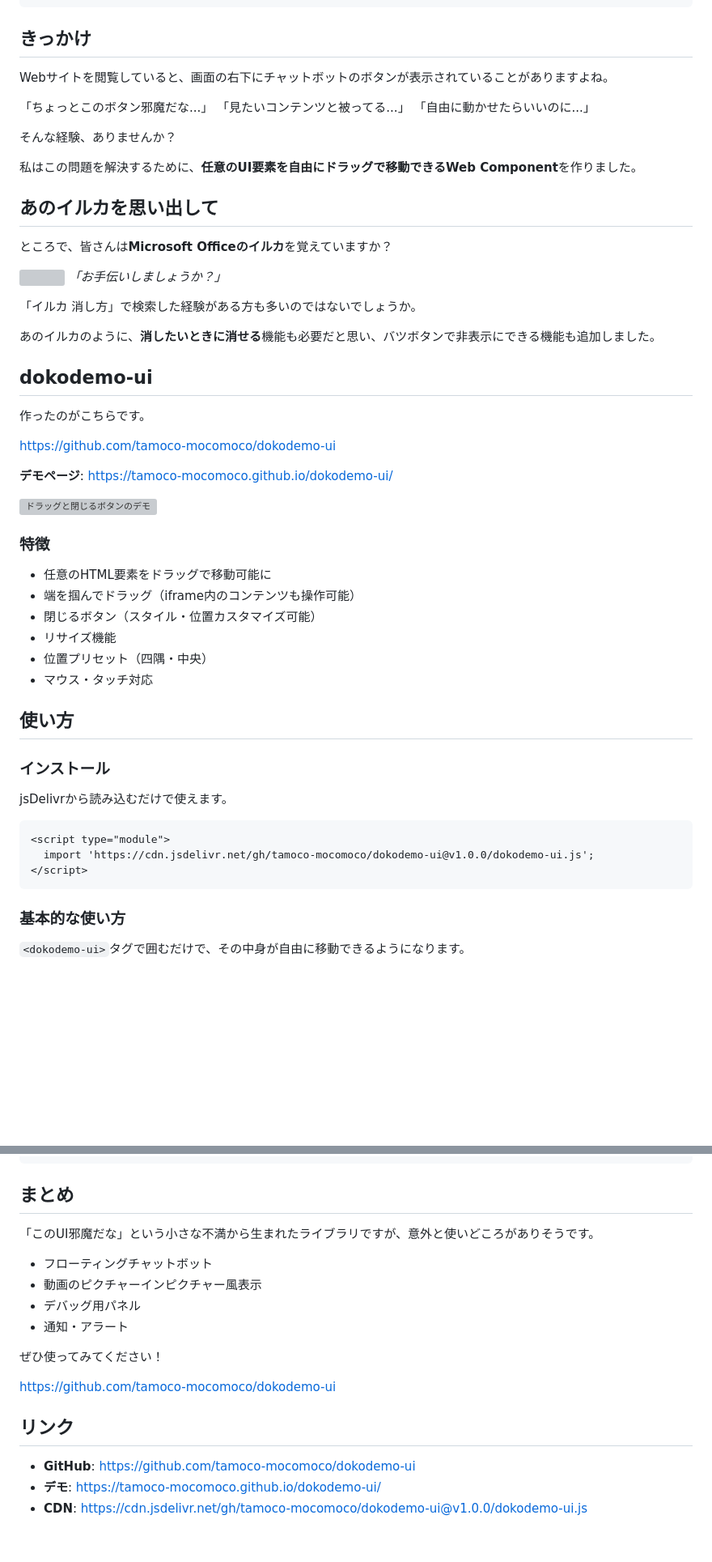
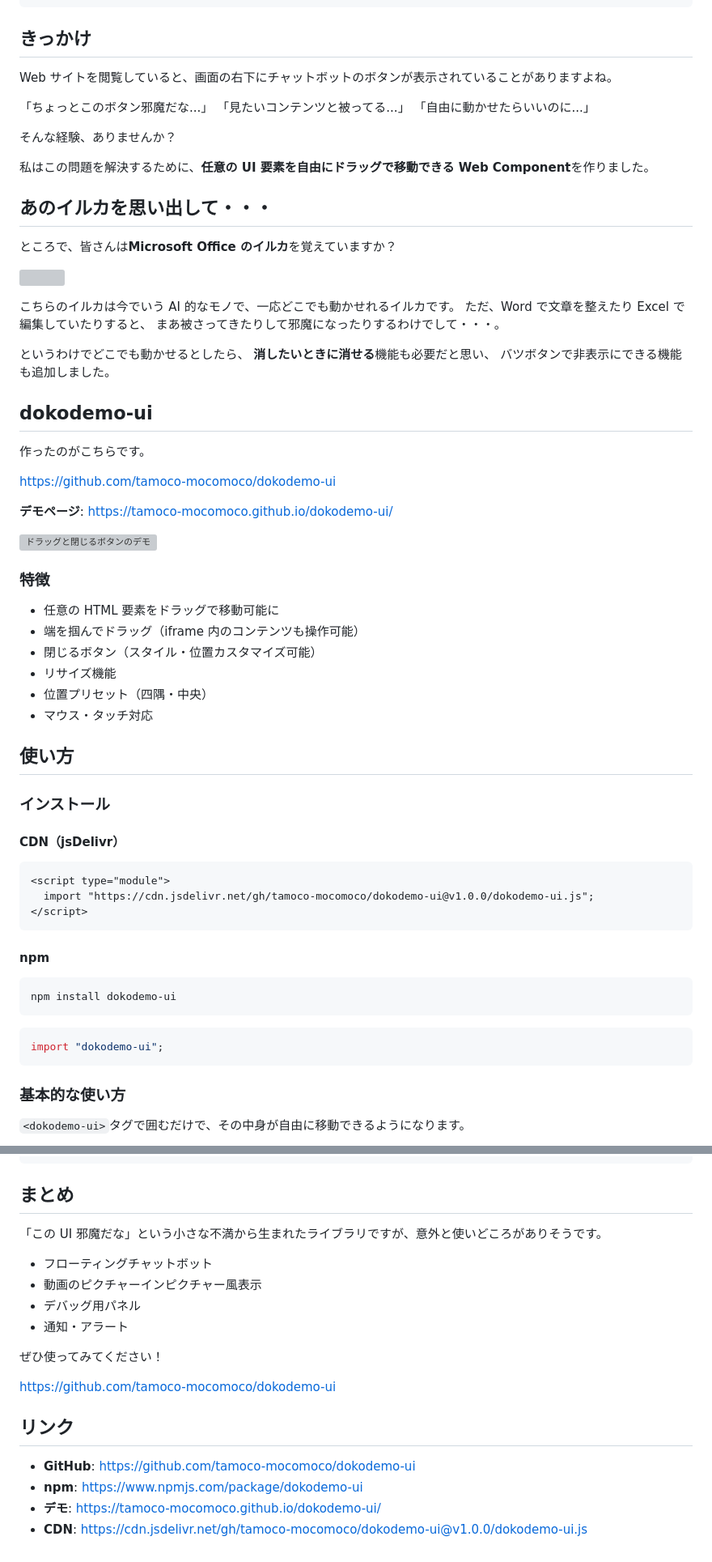
Before and after one commit to tamoco-mocomoco/dokodemo-ui, a Markdown page: ARTICLE.md, 2 parts joined by grey strips. Shown at 81% size. Drawn GitHub-style; blank space fills up the shorter version; grey boxes are pictures that could not be loaded.

Commit message:
記事にnpmインストール方法を追加
🤖 Generated with [Claude Code](https://claude.com/claude-code)

Co-Authored-By: Claude Opus 4.5 <noreply@anthropic.com>

````diff
--- a/ARTICLE.md
+++ b/ARTICLE.md
@@ -8,7 +8,7 @@ published: false
 
 ## きっかけ
 
-Webサイトを閲覧していると、画面の右下にチャットボットのボタンが表示されていることがありますよね。
+Web サイトを閲覧していると、画面の右下にチャットボットのボタンが表示されていることがありますよね。
 
 「ちょっとこのボタン邪魔だな...」
 「見たいコンテンツと被ってる...」
@@ -16,18 +16,21 @@ Webサイトを閲覧していると、画面の右下にチャットボット
 
 そんな経験、ありませんか？
 
-私はこの問題を解決するために、**任意のUI要素を自由にドラッグで移動できるWeb Component**を作りました。
+私はこの問題を解決するために、**任意の UI 要素を自由にドラッグで移動できる Web Component**を作りました。
 
-## あのイルカを思い出して
+## あのイルカを思い出して・・・
 
-ところで、皆さんは**Microsoft Officeのイルカ**を覚えていますか？
+ところで、皆さんは**Microsoft Office のイルカ**を覚えていますか？
 
-![](https://storage.googleapis.com/zenn-user-upload/placeholder.png)
-*「お手伝いしましょうか？」*
+![](https://storage.googleapis.com/zenn-user-upload/c7e9c24702ef-20260104.png)
 
-「イルカ 消し方」で検索した経験がある方も多いのではないでしょうか。
+こちらのイルカは今でいう AI 的なモノで、一応どこでも動かせれるイルカです。
+ただ、Word で文章を整えたり Excel で編集していたりすると、
+まあ被さってきたりして邪魔になったりするわけでして・・・。
 
-あのイルカのように、**消したいときに消せる**機能も必要だと思い、バツボタンで非表示にできる機能も追加しました。
+というわけでどこでも動かせるとしたら、
+**消したいときに消せる**機能も必要だと思い、
+バツボタンで非表示にできる機能も追加しました。
 
 ## dokodemo-ui
 
@@ -41,8 +44,8 @@ https://github.com/tamoco-mocomoco/dokodemo-ui
 
 ### 特徴
 
-- 任意のHTML要素をドラッグで移動可能に
-- 端を掴んでドラッグ（iframe内のコンテンツも操作可能）
+- 任意の HTML 要素をドラッグで移動可能に
+- 端を掴んでドラッグ（iframe 内のコンテンツも操作可能）
 - 閉じるボタン（スタイル・位置カスタマイズ可能）
 - リサイズ機能
 - 位置プリセット（四隅・中央）
@@ -52,12 +55,22 @@ https://github.com/tamoco-mocomoco/dokodemo-ui
 
 ### インストール
 
-jsDelivrから読み込むだけで使えます。
+#### CDN（jsDelivr）
 
 ```html
 <script type="module">
-  import 'https://cdn.jsdelivr.net/gh/tamoco-mocomoco/dokodemo-ui@v1.0.0/dokodemo-ui.js';
+  import "https://cdn.jsdelivr.net/gh/tamoco-mocomoco/dokodemo-ui@v1.0.0/dokodemo-ui.js";
 </script>
+```
+
+#### npm
+
+```bash
+npm install dokodemo-ui
+```
+
+```javascript
+import "dokodemo-ui";
 ```
 
 ### 基本的な使い方
@@ -221,7 +235,7 @@ test('要素をドラッグして移動できる', async ({ page }) => {
 
 ## まとめ
 
-「このUI邪魔だな」という小さな不満から生まれたライブラリですが、意外と使いどころがありそうです。
+「この UI 邪魔だな」という小さな不満から生まれたライブラリですが、意外と使いどころがありそうです。
 
 - フローティングチャットボット
 - 動画のピクチャーインピクチャー風表示
@@ -235,5 +249,6 @@ https://github.com/tamoco-mocomoco/dokodemo-ui
 ## リンク
 
 - **GitHub**: https://github.com/tamoco-mocomoco/dokodemo-ui
+- **npm**: https://www.npmjs.com/package/dokodemo-ui
 - **デモ**: https://tamoco-mocomoco.github.io/dokodemo-ui/
 - **CDN**: https://cdn.jsdelivr.net/gh/tamoco-mocomoco/dokodemo-ui@v1.0.0/dokodemo-ui.js
````
Also changed, not shown: other parts of ARTICLE.md (+28 -27 lines).
